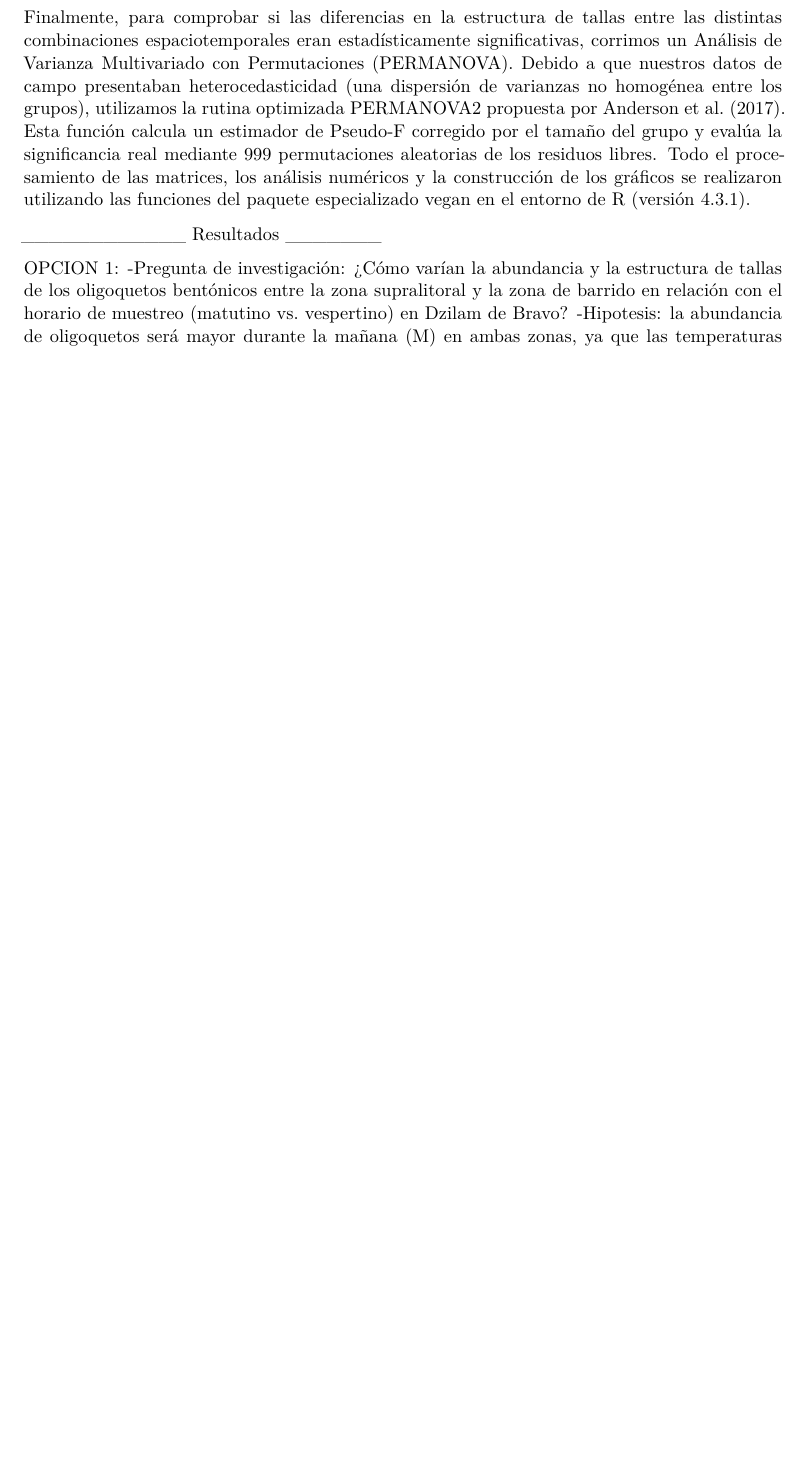
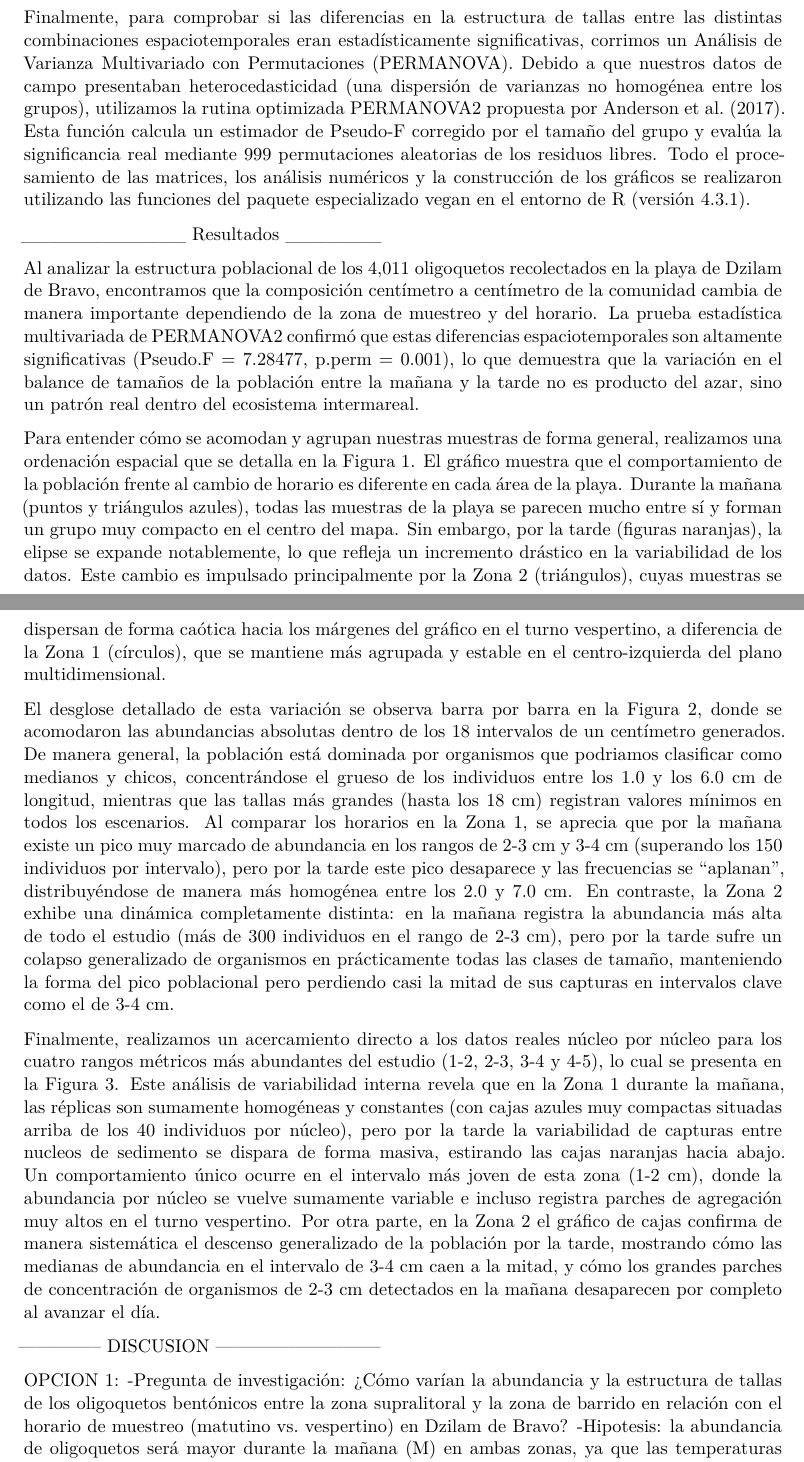
Before and after one commit to Michicam/CampoVI, a Quarto document (Reporte_CampoVl.qmd): part of page 3 of 4 before the commit and two parts of pages 3 and 4 of 5 after it, the two joined at a grey line, cut so that both start at the same text, the shorter picture padded with empty space. Rendered offline with R 4.5, knitr and Pandoc in place of Quarto, then LaTeX, with nearby package versions.

Commit message:
Update Reporte_CampoVl.qmd

```diff
--- a/Reporte_CampoVl.qmd
+++ b/Reporte_CampoVl.qmd
@@ -58,13 +58,15 @@ Finalmente, para comprobar si las diferencias en la estructura de tallas entre l
 
 ____________ Resultados _______
 
+Al analizar la estructura poblacional de los 4,011 oligoquetos recolectados en la playa de Dzilam de Bravo, encontramos que la composición centímetro a centímetro de la comunidad cambia de manera importante dependiendo de la zona de muestreo y del horario. La prueba estadística multivariada de PERMANOVA2 confirmó que estas diferencias espaciotemporales son altamente significativas (Pseudo.F = 7.28477, p.perm = 0.001), lo que demuestra que la variación en el balance de tamaños de la población entre la mañana y la tarde no es producto del azar, sino un patrón real dentro del ecosistema intermareal.
 
+Para entender cómo se acomodan y agrupan nuestras muestras de forma general, realizamos una ordenación espacial que se detalla en la Figura 1. El gráfico muestra que el comportamiento de la población frente al cambio de horario es diferente en cada área de la playa. Durante la mañana (puntos y triángulos azules), todas las muestras de la playa se parecen mucho entre sí y forman un grupo muy compacto en el centro del mapa. Sin embargo, por la tarde (figuras naranjas), la elipse se expande notablemente, lo que refleja un incremento drástico en la variabilidad de los datos. Este cambio es impulsado principalmente por la Zona 2 (triángulos), cuyas muestras se dispersan de forma caótica hacia los márgenes del gráfico en el turno vespertino, a diferencia de la Zona 1 (círculos), que se mantiene más agrupada y estable en el centro-izquierda del plano multidimensional.
 
+El desglose detallado de esta variación se observa barra por barra en la Figura 2, donde se acomodaron las abundancias absolutas dentro de los 18 intervalos de un centímetro generados. De manera general, la población está dominada por organismos que podriamos clasificar como medianos y chicos, concentrándose el grueso de los individuos entre los 1.0 y los 6.0 cm de longitud, mientras que las tallas más grandes (hasta los 18 cm) registran valores mínimos en todos los escenarios. Al comparar los horarios en la Zona 1, se aprecia que por la mañana existe un pico muy marcado de abundancia en los rangos de 2-3 cm y 3-4 cm (superando los 150 individuos por intervalo), pero por la tarde este pico desaparece y las frecuencias se "aplanan", distribuyéndose de manera más homogénea entre los 2.0 y 7.0 cm. En contraste, la Zona 2 exhibe una dinámica completamente distinta: en la mañana registra la abundancia más alta de todo el estudio (más de 300 individuos en el rango de 2-3 cm), pero por la tarde sufre un colapso generalizado de organismos en prácticamente todas las clases de tamaño, manteniendo la forma del pico poblacional pero perdiendo casi la mitad de sus capturas en intervalos clave como el de 3-4 cm.
 
+Finalmente, realizamos un acercamiento directo a los datos reales núcleo por núcleo para los cuatro rangos métricos más abundantes del estudio (1-2, 2-3, 3-4 y 4-5), lo cual se presenta en la Figura 3. Este análisis de variabilidad interna revela que en la Zona 1 durante la mañana, las réplicas son sumamente homogéneas y constantes (con cajas azules muy compactas situadas arriba de los 40 individuos por núcleo), pero por la tarde la variabilidad de capturas entre nucleos de sedimento se dispara de forma masiva, estirando las cajas naranjas hacia abajo. Un comportamiento único ocurre en el intervalo más joven de esta zona (1-2 cm), donde la abundancia por núcleo se vuelve sumamente variable e incluso registra parches de agregación muy altos en el turno vespertino. Por otra parte, en la Zona 2 el gráfico de cajas confirma de manera sistemática el descenso generalizado de la población por la tarde, mostrando cómo las medianas de abundancia en el intervalo de 3-4 cm caen a la mitad, y cómo los grandes parches de concentración de organismos de 2-3 cm detectados en la mañana desaparecen por completo al avanzar el día.
 
-
-
-
+-------------- DISCUSION ---------------------------
 
 OPCION 1: -Pregunta de investigación: ¿Cómo varían la abundancia y la estructura de tallas de los oligoquetos bentónicos entre la zona supralitoral y la zona de barrido en relación con el horario de muestreo (matutino vs. vespertino) en Dzilam de Bravo? -Hipotesis: la abundancia de oligoquetos será mayor durante la mañana (M) en ambas zonas, ya que las temperaturas más bajas y la mayor humedad favorecen su presencia en capas superficiales, mientras que por la tarde (T) los organismos migrarán a capas más profundas para protegerse.
 
```
